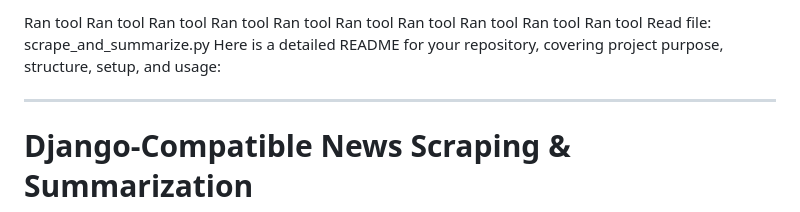
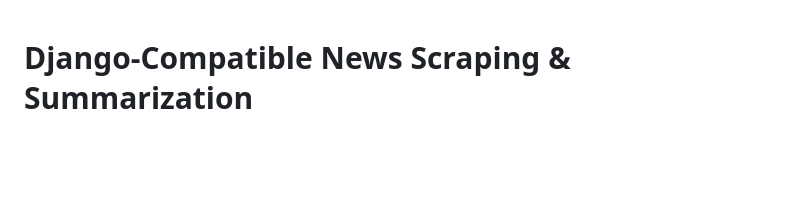
Before and after one commit to sanjoydasjoy/web-scrap, a Markdown page: README.md, the part around the change. GitHub-like rendering; blank space fills up the shorter version.

```diff
--- a/README.md
+++ b/README.md
@@ -1,18 +1,3 @@
-Ran tool
-Ran tool
-Ran tool
-Ran tool
-Ran tool
-Ran tool
-Ran tool
-Ran tool
-Ran tool
-Ran tool
-Read file: scrape_and_summarize.py
-Here is a detailed README for your repository, covering project purpose, structure, setup, and usage:
-
----
-
 # Django-Compatible News Scraping & Summarization
 
 This repository provides:
```
